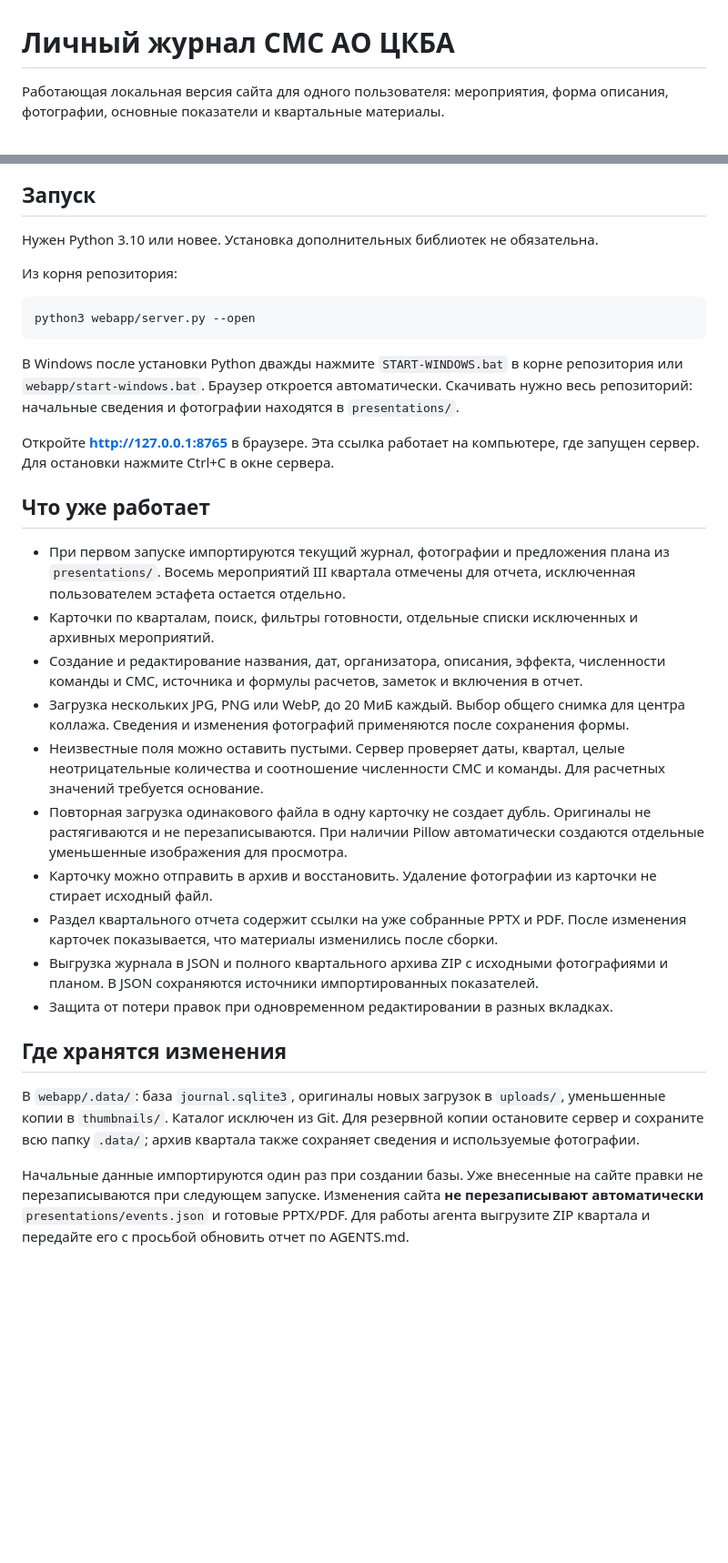
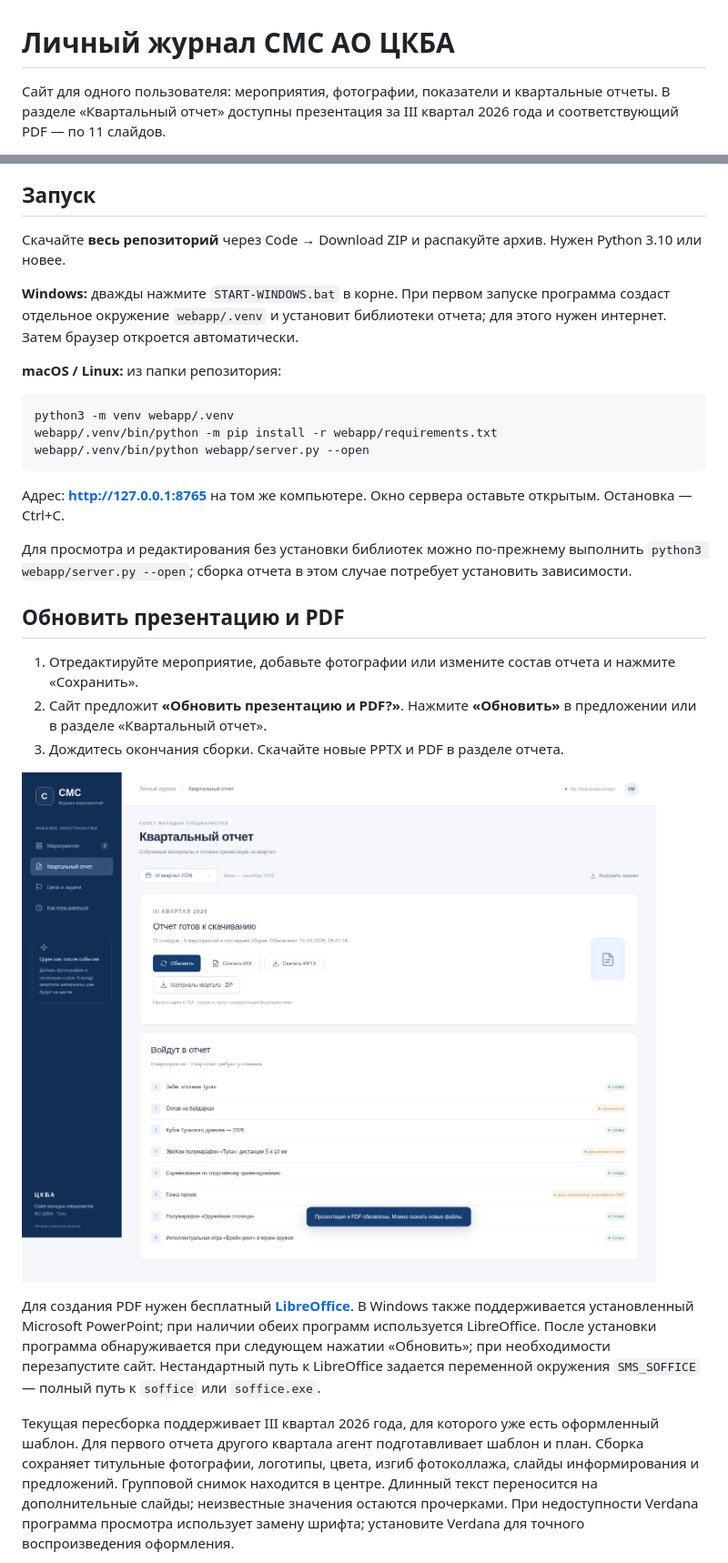
Before and after one commit to juliashar3-debug/newrepository, a Markdown page: webapp/README.md, 2 parts joined by grey strips. Shown: that part at 91% size. Rendered like a GitHub page; pictures changed too: webapp/docs/report.png (added); blank space fills up the shorter version.

Commit message:
Добавить обновление презентации и PDF из карточек сайта

````diff
--- a/webapp/README.md
+++ b/webapp/README.md
@@ -1,4 +1,4 @@
 # Личный журнал СМС АО ЦКБА
 
-Работающая локальная версия сайта для одного пользователя: мероприятия, форма описания, фотографии, основные показатели и квартальные материалы.
+Сайт для одного пользователя: мероприятия, фотографии, показатели и квартальные отчеты. В разделе «Квартальный отчет» доступны презентация за III квартал 2026 года и соответствующий PDF — по 11 слайдов.
 
@@ -6,34 +6,31 @@
 
 ## Запуск
 
-Нужен Python 3.10 или новее. Установка дополнительных библиотек не обязательна.
+Скачайте **весь репозиторий** через Code → Download ZIP и распакуйте архив. Нужен Python 3.10 или новее.
 
-Из корня репозитория:
+**Windows:** дважды нажмите `START-WINDOWS.bat` в корне. При первом запуске программа создаст отдельное окружение `webapp/.venv` и установит библиотеки отчета; для этого нужен интернет. Затем браузер откроется автоматически.
+
+**macOS / Linux:** из папки репозитория:
 
 ```sh
-python3 webapp/server.py --open
+python3 -m venv webapp/.venv
+webapp/.venv/bin/python -m pip install -r webapp/requirements.txt
+webapp/.venv/bin/python webapp/server.py --open
 ```
 
-В Windows после установки Python дважды нажмите `START-WINDOWS.bat` в корне репозитория или `webapp/start-windows.bat`. Браузер откроется автоматически. Скачивать нужно весь репозиторий: начальные сведения и фотографии находятся в `presentations/`.
+Адрес: **http://127.0.0.1:8765** на том же компьютере. Окно сервера оставьте открытым. Остановка — Ctrl+C.
 
-Откройте **http://127.0.0.1:8765** в браузере. Эта ссылка работает на компьютере, где запущен сервер. Для остановки нажмите Ctrl+C в окне сервера.
+Для просмотра и редактирования без установки библиотек можно по-прежнему выполнить `python3 webapp/server.py --open`; сборка отчета в этом случае потребует установить зависимости.
 
-## Что уже работает
+## Обновить презентацию и PDF
 
-- При первом запуске импортируются текущий журнал, фотографии и предложения плана из `presentations/`. Восемь мероприятий III квартала отмечены для отчета, исключенная пользователем эстафета остается отдельно.
-- Карточки по кварталам, поиск, фильтры готовности, отдельные списки исключенных и архивных мероприятий.
-- Создание и редактирование названия, дат, организатора, описания, эффекта, численности команды и СМС, источника и формулы расчетов, заметок и включения в отчет.
-- Загрузка нескольких JPG, PNG или WebP, до 20 МиБ каждый. Выбор общего снимка для центра коллажа. Сведения и изменения фотографий применяются после сохранения формы.
-- Неизвестные поля можно оставить пустыми. Сервер проверяет даты, квартал, целые неотрицательные количества и соотношение численности СМС и команды. Для расчетных значений требуется основание.
-- Повторная загрузка одинакового файла в одну карточку не создает дубль. Оригиналы не растягиваются и не перезаписываются. При наличии Pillow автоматически создаются отдельные уменьшенные изображения для просмотра.
-- Карточку можно отправить в архив и восстановить. Удаление фотографии из карточки не стирает исходный файл.
-- Раздел квартального отчета содержит ссылки на уже собранные PPTX и PDF. После изменения карточек показывается, что материалы изменились после сборки.
-- Выгрузка журнала в JSON и полного квартального архива ZIP с исходными фотографиями и планом. В JSON сохраняются источники импортированных показателей.
-- Защита от потери правок при одновременном редактировании в разных вкладках.
+1. Отредактируйте мероприятие, добавьте фотографии или измените состав отчета и нажмите «Сохранить».
+2. Сайт предложит **«Обновить презентацию и PDF?»**. Нажмите **«Обновить»** в предложении или в разделе «Квартальный отчет».
+3. Дождитесь окончания сборки. Скачайте новые PPTX и PDF в разделе отчета.
 
-## Где хранятся изменения
+![Кнопка обновления и скачивание новой презентации и PDF](./docs/report.png)
 
-В `webapp/.data/`: база `journal.sqlite3`, оригиналы новых загрузок в `uploads/`, уменьшенные копии в `thumbnails/`. Каталог исключен из Git. Для резервной копии остановите сервер и сохраните всю папку `.data/`; архив квартала также сохраняет сведения и используемые фотографии.
+Для создания PDF нужен бесплатный **[LibreOffice](https://www.libreoffice.org/download/download-libreoffice/)**. В Windows также поддерживается установленный Microsoft PowerPoint; при наличии обеих программ используется LibreOffice. После установки программа обнаруживается при следующем нажатии «Обновить»; при необходимости перезапустите сайт. Нестандартный путь к LibreOffice задается переменной окружения `SMS_SOFFICE` — полный путь к `soffice` или `soffice.exe`.
 
-Начальные данные импортируются один раз при создании базы. Уже внесенные на сайте правки не перезаписываются при следующем запуске. Изменения сайта **не перезаписывают автоматически** `presentations/events.json` и готовые PPTX/PDF. Для работы агента выгрузите ZIP квартала и передайте его с просьбой обновить отчет по AGENTS.md.
+Текущая пересборка поддерживает III квартал 2026 года, для которого уже есть оформленный шаблон. Для первого отчета другого квартала агент подготавливает шаблон и план. Сборка сохраняет титульные фотографии, логотипы, цвета, изгиб фотоколлажа, слайды информирования и предложений. Групповой снимок находится в центре. Длинный текст переносится на дополнительные слайды; неизвестные значения остаются прочерками. При недоступности Verdana программа просмотра использует замену шрифта; установите Verdana для точного воспроизведения оформления.
 
````
Also changed, not shown: other parts of webapp/README.md (+25 -10 lines), README.md (+1 -1 lines), presentations/2026-Q3/README.md (+1 -1 lines), 13 other files.
